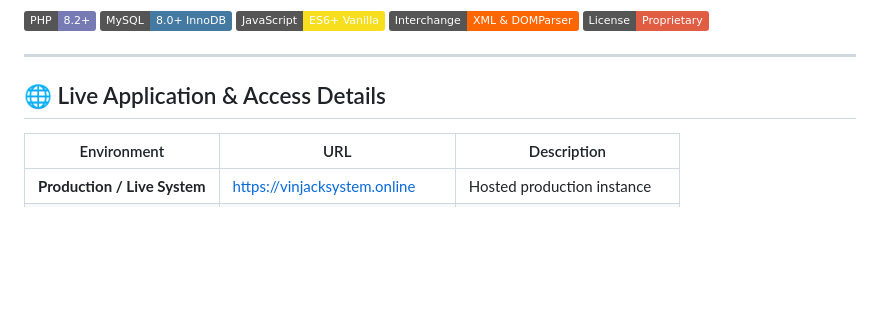
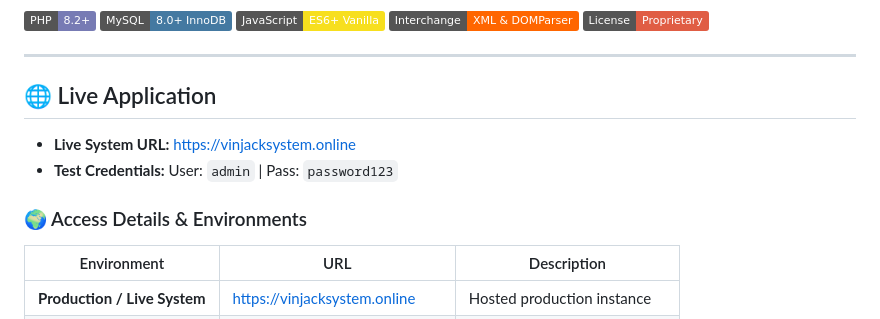
Before and after one commit to regieorojr09-collab/VINJACK-PHP, a Markdown page: README.md, the part around the change. Rendered like a GitHub page; badges without logos; blank space fills up the shorter version.

Commit message:
auto: sync updates 2026-10-21 22:54:49

```diff
--- a/README.md
+++ b/README.md
@@ -9,7 +9,11 @@
 
 ---
 
-## 🌐 Live Application & Access Details
+## 🌐 Live Application
+* **Live System URL:** [https://vinjacksystem.online](https://vinjacksystem.online)
+* **Test Credentials:** User: `admin` | Pass: `password123`
+
+### 🌍 Access Details & Environments
 
 | Environment | URL | Description |
 |---|---|---|
```
